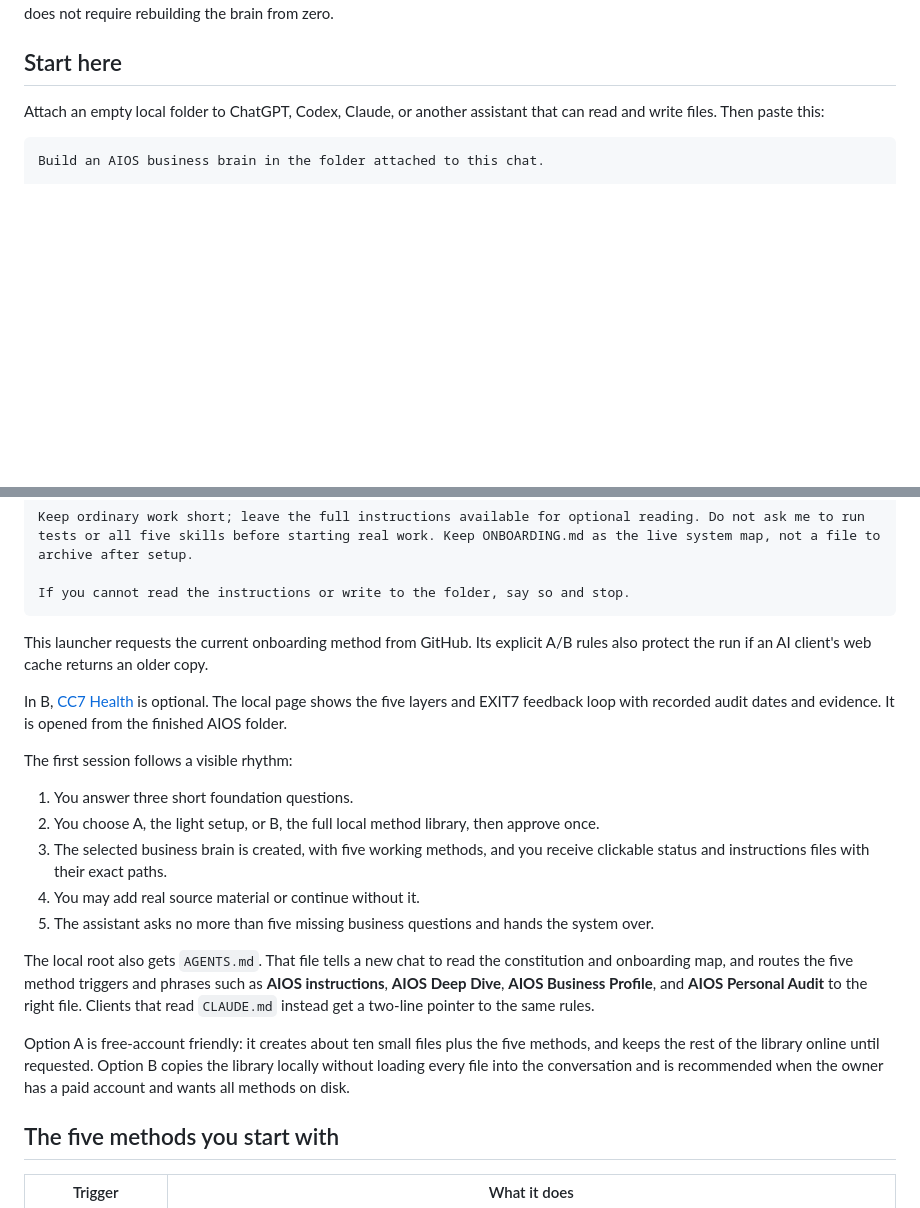
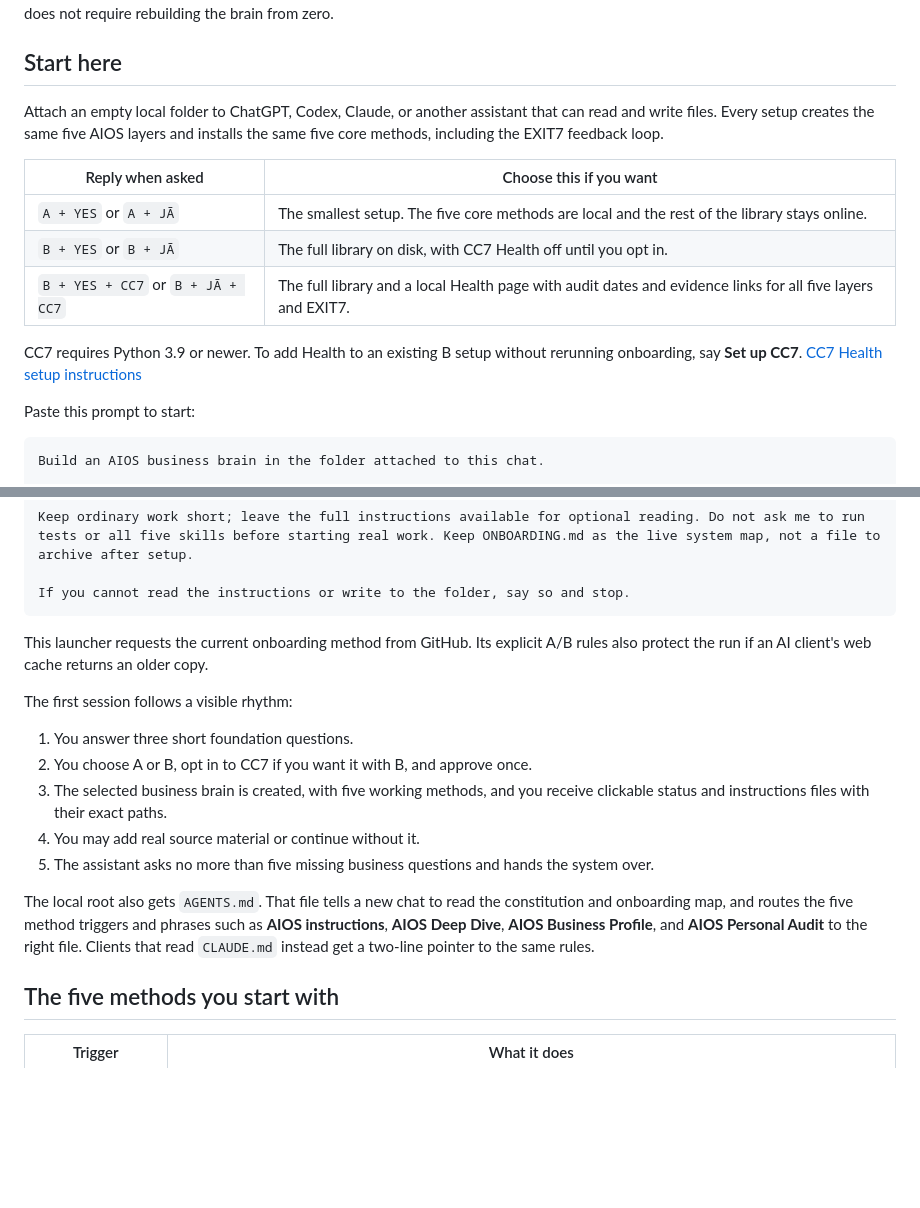
Before and after one commit to arete-aios/aios, a Markdown page: README.md, 2 parts joined by grey strips. Rendered like a GitHub page; blank space fills up the shorter version.

Commit message:
Compare the three public starter setup choices

````diff
--- a/README.md
+++ b/README.md
@@ -32,7 +32,17 @@ All three paths use the same public onboarding method and the same five-layer fo
 
 ## Start here
 
-Attach an empty local folder to ChatGPT, Codex, Claude, or another assistant that can read and write files. Then paste this:
+Attach an empty local folder to ChatGPT, Codex, Claude, or another assistant that can read and write files. Every setup creates the same five AIOS layers and installs the same five core methods, including the EXIT7 feedback loop.
+
+| Reply when asked | Choose this if you want |
+|---|---|
+| `A + YES` or `A + JĀ` | The smallest setup. The five core methods are local and the rest of the library stays online. |
+| `B + YES` or `B + JĀ` | The full library on disk, with CC7 Health off until you opt in. |
+| `B + YES + CC7` or `B + JĀ + CC7` | The full library and a local Health page with audit dates and evidence links for all five layers and EXIT7. |
+
+CC7 requires Python 3.9 or newer. To add Health to an existing B setup without rerunning onboarding, say **Set up CC7**. [CC7 Health setup instructions](skills/cc7/SKILL.md#set-up-once)
+
+Paste this prompt to start:
 
 ```text
 Build an AIOS business brain in the folder attached to this chat.
@@ -61,19 +71,15 @@ If you cannot read the instructions or write to the folder, say so and stop.
 
 This launcher requests the current onboarding method from GitHub. Its explicit A/B rules also protect the run if an AI client's web cache returns an older copy.
 
-In B, [CC7 Health](skills/cc7/SKILL.md) is optional. The local page shows the five layers and EXIT7 feedback loop with recorded audit dates and evidence. It is opened from the finished AIOS folder.
-
 The first session follows a visible rhythm:
 
 1. You answer three short foundation questions.
-2. You choose A, the light setup, or B, the full local method library, then approve once.
+2. You choose A or B, opt in to CC7 if you want it with B, and approve once.
 3. The selected business brain is created, with five working methods, and you receive clickable status and instructions files with their exact paths.
 4. You may add real source material or continue without it.
 5. The assistant asks no more than five missing business questions and hands the system over.
 
 The local root also gets `AGENTS.md`. That file tells a new chat to read the constitution and onboarding map, and routes the five method triggers and phrases such as **AIOS instructions**, **AIOS Deep Dive**, **AIOS Business Profile**, and **AIOS Personal Audit** to the right file. Clients that read `CLAUDE.md` instead get a two-line pointer to the same rules.
-
-Option A is free-account friendly: it creates about ten small files plus the five methods, and keeps the rest of the library online until requested. Option B copies the library locally without loading every file into the conversation and is recommended when the owner has a paid account and wants all methods on disk.
 
 ## The five methods you start with
 
````
